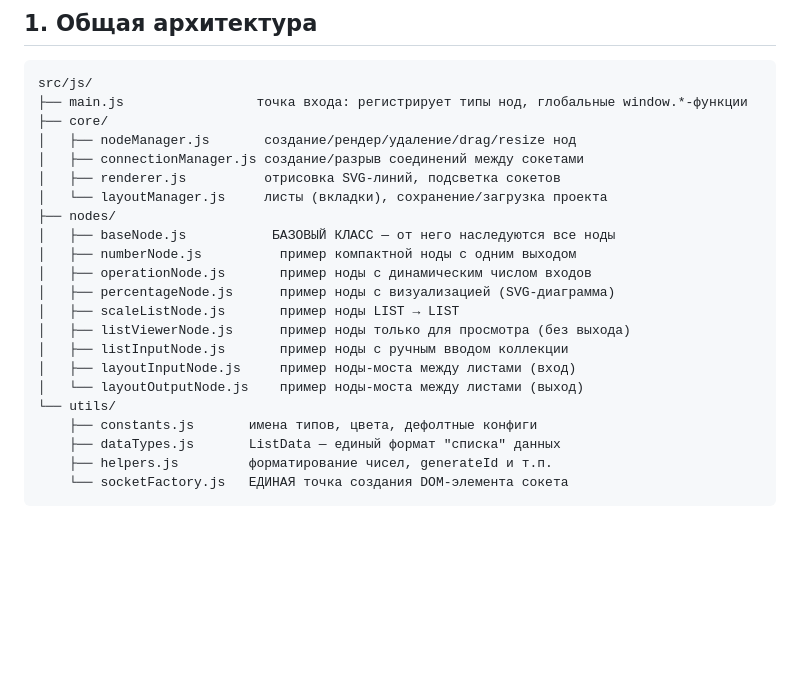
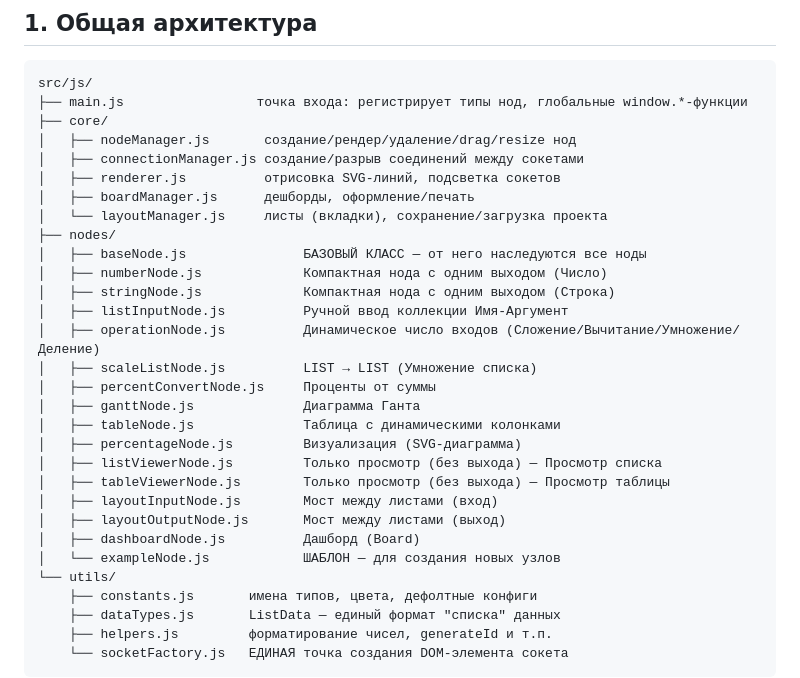
Before and after one commit to GhostPWLk1n/NodeCalculator, a Markdown page: README.md, the part around one of its changes. Rendered like a GitHub page; blank space fills up the shorter version.

```diff
--- a/README.md
+++ b/README.md
@@ -36,17 +36,25 @@ src/js/
 │   ├── nodeManager.js       создание/рендер/удаление/drag/resize нод
 │   ├── connectionManager.js создание/разрыв соединений между сокетами
 │   ├── renderer.js          отрисовка SVG-линий, подсветка сокетов
+│   ├── boardManager.js      дешборды, оформление/печать
 │   └── layoutManager.js     листы (вкладки), сохранение/загрузка проекта
 ├── nodes/
-│   ├── baseNode.js           БАЗОВЫЙ КЛАСС — от него наследуются все ноды
-│   ├── numberNode.js          пример компактной ноды с одним выходом
-│   ├── operationNode.js       пример ноды с динамическим числом входов
-│   ├── percentageNode.js      пример ноды с визуализацией (SVG-диаграмма)
-│   ├── scaleListNode.js       пример ноды LIST → LIST
-│   ├── listViewerNode.js      пример ноды только для просмотра (без выхода)
-│   ├── listInputNode.js       пример ноды с ручным вводом коллекции
-│   ├── layoutInputNode.js     пример ноды-моста между листами (вход)
-│   └── layoutOutputNode.js    пример ноды-моста между листами (выход)
+│   ├── baseNode.js               БАЗОВЫЙ КЛАСС — от него наследуются все ноды
+│   ├── numberNode.js             Компактная нода с одним выходом (Число)
+│   ├── stringNode.js             Компактная нода с одним выходом (Строка)
+│   ├── listInputNode.js          Ручной ввод коллекции Имя-Аргумент
+│   ├── operationNode.js          Динамическое число входов (Сложение/Вычитание/Умножение/Деление)
+│   ├── scaleListNode.js          LIST → LIST (Умножение списка)
+│   ├── percentConvertNode.js     Проценты от суммы
+│   ├── ganttNode.js              Диаграмма Ганта
+│   ├── tableNode.js              Таблица с динамическими колонками
+│   ├── percentageNode.js         Визуализация (SVG-диаграмма)
+│   ├── listViewerNode.js         Только просмотр (без выхода) — Просмотр списка
+│   ├── tableViewerNode.js        Только просмотр (без выхода) — Просмотр таблицы
+│   ├── layoutInputNode.js        Мост между листами (вход)
+│   ├── layoutOutputNode.js       Мост между листами (выход)
+│   ├── dashboardNode.js          Дашборд (Board)
+│   └── exampleNode.js            ШАБЛОН — для создания новых узлов
 └── utils/
     ├── constants.js       имена типов, цвета, дефолтные конфиги
     ├── dataTypes.js       ListData — единый формат "списка" данных
```
Also changed, not shown: other parts of README.md (+96 -60 lines).
